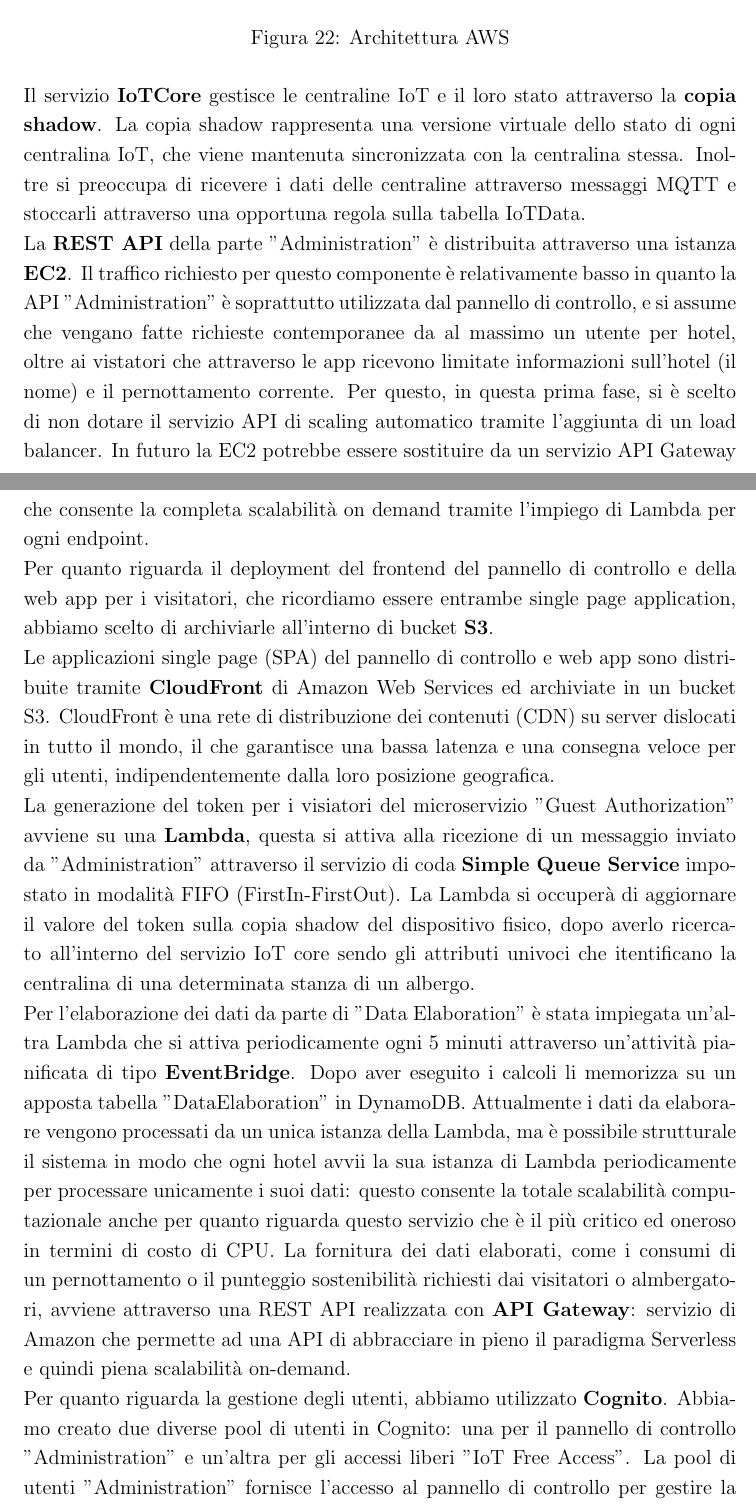
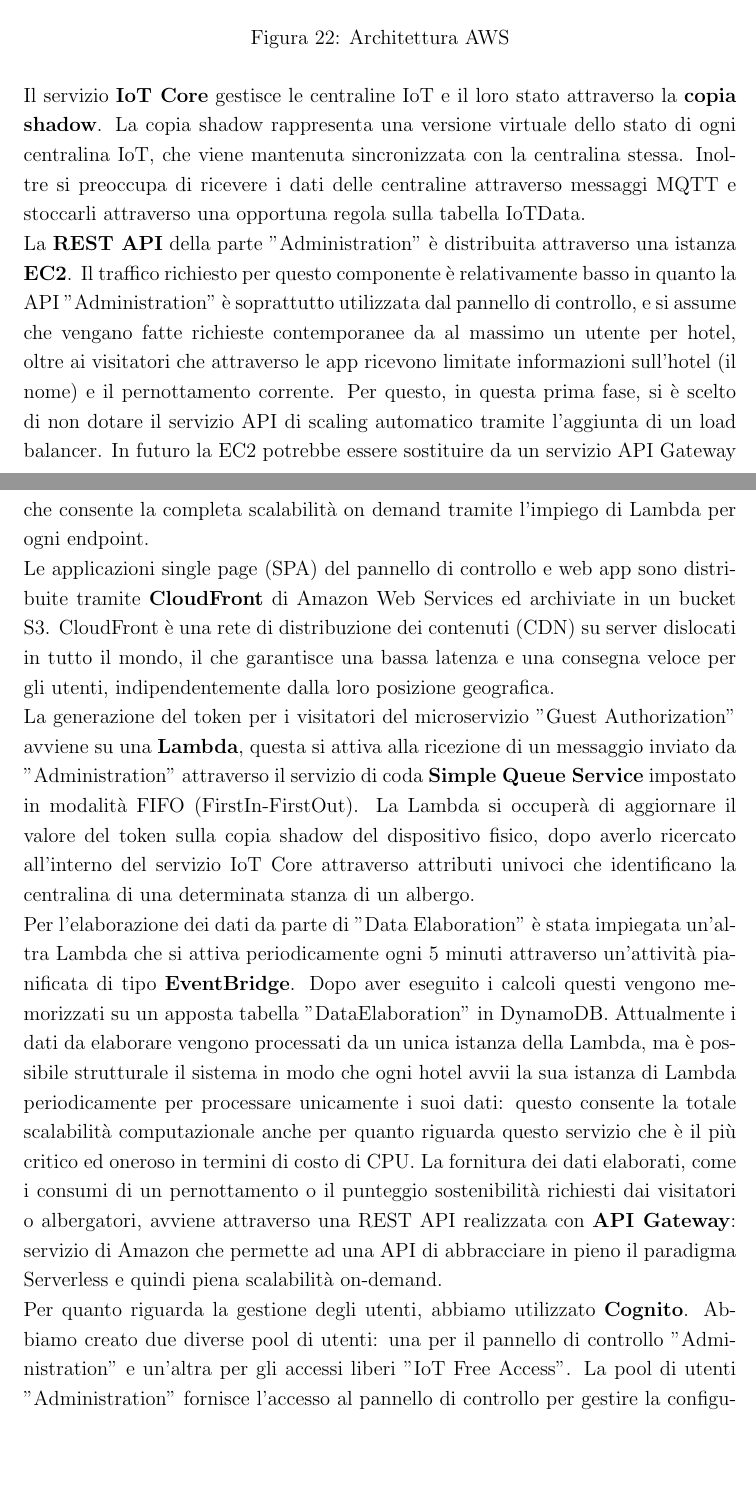
Before and after one commit to eco-trip/SC-report, a LaTeX document (index.tex, which reads sections/7-analisi-di-deployment.tex): two parts of pages 48 and 49 of 55, joined at a grey line, cut so that both start at the same text, the shorter picture padded with empty space. Compiled offline with pdfLaTeX.

Commit message:
fix: deployment

```diff
--- a/sections/7-analisi-di-deployment.tex
+++ b/sections/7-analisi-di-deployment.tex
@@ -34,24 +34,22 @@
     \label{fig:aws}
 \end{figure}
 
-Il servizio \textbf{IoTCore} gestisce le centraline IoT e il loro stato attraverso la \textbf{copia shadow}. La copia shadow rappresenta una versione virtuale dello stato di ogni centralina IoT, che viene mantenuta sincronizzata con la centralina stessa. Inoltre si preoccupa di ricevere i dati delle centraline attraverso messaggi MQTT e stoccarli attraverso una opportuna regola sulla tabella IoTData.
+Il servizio \textbf{IoT Core} gestisce le centraline IoT e il loro stato attraverso la \textbf{copia shadow}. La copia shadow rappresenta una versione virtuale dello stato di ogni centralina IoT, che viene mantenuta sincronizzata con la centralina stessa. Inoltre si preoccupa di ricevere i dati delle centraline attraverso messaggi MQTT e stoccarli attraverso una opportuna regola sulla tabella IoTData.
 
 La \textbf{REST API} della parte "Administration" è distribuita attraverso una istanza \textbf{EC2}.
-Il traffico richiesto per questo componente è relativamente basso in quanto la API "Administration" è soprattutto utilizzata dal pannello di controllo, e si assume che vengano fatte richieste contemporanee da al massimo un utente per hotel, oltre ai vistatori che attraverso le app ricevono limitate informazioni sull'hotel (il nome) e il pernottamento corrente.
+Il traffico richiesto per questo componente è relativamente basso in quanto la API "Administration" è soprattutto utilizzata dal pannello di controllo, e si assume che vengano fatte richieste contemporanee da al massimo un utente per hotel, oltre ai visitatori che attraverso le app ricevono limitate informazioni sull'hotel (il nome) e il pernottamento corrente.
 Per questo, in questa prima fase, si è scelto di non dotare il servizio API di scaling automatico tramite l'aggiunta di un load balancer.
 In futuro la EC2 potrebbe essere sostituire da un servizio API Gateway che consente la completa scalabilità on demand tramite l'impiego di Lambda per ogni endpoint.
 
-Per quanto riguarda il deployment del frontend del pannello di controllo e della web app per i visitatori, che ricordiamo essere entrambe single page application, abbiamo scelto di archiviarle all'interno di bucket \textbf{S3}.
-
 Le applicazioni single page (SPA) del pannello di controllo e web app sono distribuite tramite \textbf{CloudFront} di Amazon Web Services ed archiviate in un bucket S3. CloudFront è una rete di distribuzione dei contenuti (CDN) su server dislocati in tutto il mondo, il che garantisce una bassa latenza e una consegna veloce per gli utenti, indipendentemente dalla loro posizione geografica.
 
-La generazione del token per i visiatori del microservizio "Guest Authorization" avviene su una \textbf{Lambda}, questa si attiva alla ricezione di un messaggio inviato da "Administration" attraverso il servizio di coda \textbf{Simple Queue Service} impostato in modalità FIFO (FirstIn-FirstOut). La Lambda si occuperà di aggiornare il valore del token sulla copia shadow del dispositivo fisico, dopo averlo ricercato all'interno del servizio IoT core sendo gli attributi univoci che itentificano la centralina di una determinata stanza di un albergo.
+La generazione del token per i visitatori del microservizio "Guest Authorization" avviene su una \textbf{Lambda}, questa si attiva alla ricezione di un messaggio inviato da "Administration" attraverso il servizio di coda \textbf{Simple Queue Service} impostato in modalità FIFO (FirstIn-FirstOut). La Lambda si occuperà di aggiornare il valore del token sulla copia shadow del dispositivo fisico, dopo averlo ricercato all'interno del servizio IoT Core attraverso attributi univoci che identificano la centralina di una determinata stanza di un albergo.
 
-Per l'elaborazione dei dati da parte di "Data Elaboration" è stata impiegata un'altra Lambda che si attiva periodicamente ogni 5 minuti attraverso un'attività pianificata di tipo \textbf{EventBridge}. Dopo aver eseguito i calcoli li memorizza su un apposta tabella "DataElaboration" in DynamoDB.
+Per l'elaborazione dei dati da parte di "Data Elaboration" è stata impiegata un'altra Lambda che si attiva periodicamente ogni 5 minuti attraverso un'attività pianificata di tipo \textbf{EventBridge}. Dopo aver eseguito i calcoli questi vengono memorizzati su un apposta tabella "DataElaboration" in DynamoDB.
 Attualmente i dati da elaborare vengono processati da un unica istanza della Lambda, ma è possibile strutturale il sistema in modo che ogni hotel avvii la sua istanza di Lambda periodicamente per processare unicamente i suoi dati: questo consente la totale scalabilità computazionale anche per quanto riguarda questo servizio che è il più critico ed oneroso in termini di costo di CPU.
-La fornitura dei dati elaborati, come i consumi di un pernottamento o il punteggio sostenibilità richiesti dai visitatori o almbergatori, avviene attraverso una REST API realizzata con \textbf{API Gateway}: servizio di Amazon che permette ad una API di abbracciare in pieno il paradigma Serverless e quindi piena scalabilità on-demand.
+La fornitura dei dati elaborati, come i consumi di un pernottamento o il punteggio sostenibilità richiesti dai visitatori o albergatori, avviene attraverso una REST API realizzata con \textbf{API Gateway}: servizio di Amazon che permette ad una API di abbracciare in pieno il paradigma Serverless e quindi piena scalabilità on-demand.
 
-Per quanto riguarda la gestione degli utenti, abbiamo utilizzato \textbf{Cognito}. Abbiamo creato due diverse pool di utenti in Cognito: una per il pannello di controllo "Administration" e un'altra per gli accessi liberi "IoT Free Access". La pool di utenti "Administration" fornisce l'accesso al pannello di controllo per gestire la configurazione e gestione degli alberghi, stanze e prenotazioni. La pool di utenti "IoT Free Access", d'altra parte, consente agli utenti sull'App di visualizzare i dati MQTT in tempo reale della parte IoT senza la necessità di una registrazione.
+Per quanto riguarda la gestione degli utenti, abbiamo utilizzato \textbf{Cognito}. Abbiamo creato due diverse pool di utenti: una per il pannello di controllo "Administration" e un'altra per gli accessi liberi "IoT Free Access". La pool di utenti "Administration" fornisce l'accesso al pannello di controllo per gestire la configurazione e gestione degli alberghi, stanze e prenotazioni. La pool di utenti "IoT Free Access", d'altra parte, consente agli utenti sull'App di visualizzare i dati MQTT in tempo reale della parte IoT senza la necessità di una registrazione.
 Cognito emette un token di autorizzazione per ogni sessione di accesso degli utenti, che può essere utilizzato per autorizzare le richieste API. Il token di autorizzazione scade dopo un certo periodo di tempo, ma gli utenti possono ottenere un nuovo token di autorizzazione tramite il token di refresh. Questo sistema a due token garantisce la sicurezza dei dati degli utenti e delle applicazioni, poiché i token di autorizzazione possono essere revocati o scadere in qualsiasi momento, senza che ciò influisca sulla sessione di accesso degli utenti.
 
 \subsection{Ambienti di deployment}
```
Also changed, not shown: sections/7-analisi-di-deployment.tex (2 more changed lines).
